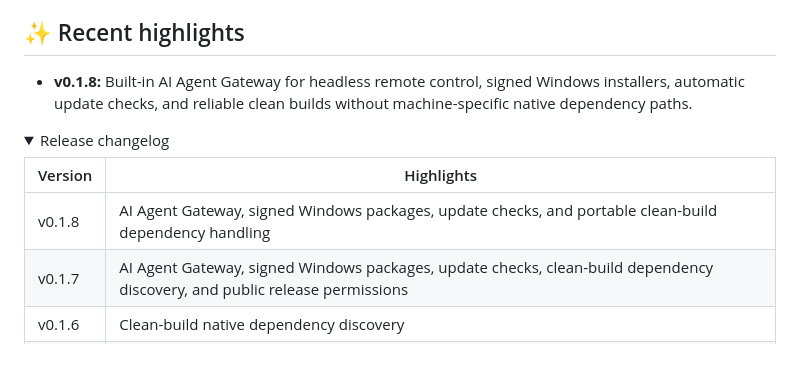
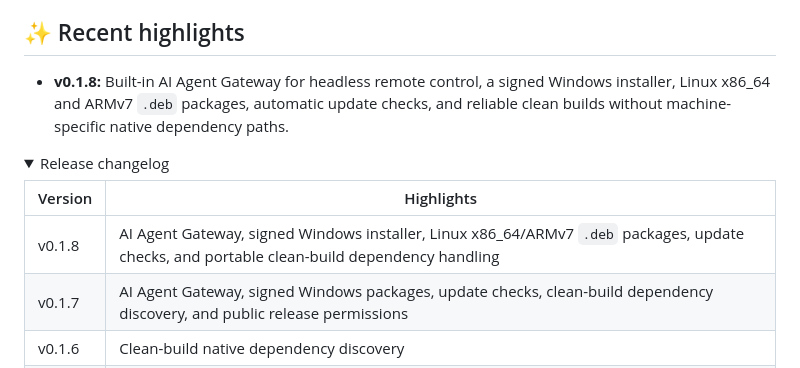
Before and after one commit to ruigro/MedusaDesk, a Markdown page: README.md, the part around the change. Rendered like a GitHub page; folded sections open.

Commit message:
Document Linux packages for v0.1.8

```diff
--- a/README.md
+++ b/README.md
@@ -29,14 +29,14 @@ Works out of the box with no configuration required. For production use, configu
 
 ## ✨ Recent highlights
 
-- **v0.1.8:** Built-in AI Agent Gateway for headless remote control, signed Windows installers, automatic update checks, and reliable clean builds without machine-specific native dependency paths.
+- **v0.1.8:** Built-in AI Agent Gateway for headless remote control, a signed Windows installer, Linux x86_64 and ARMv7 `.deb` packages, automatic update checks, and reliable clean builds without machine-specific native dependency paths.
 
 <details>
 <summary>Release changelog</summary>
 
 | Version | Highlights |
 | --- | --- |
-| v0.1.8 | AI Agent Gateway, signed Windows packages, update checks, and portable clean-build dependency handling |
+| v0.1.8 | AI Agent Gateway, signed Windows installer, Linux x86_64/ARMv7 `.deb` packages, update checks, and portable clean-build dependency handling |
 | v0.1.7 | AI Agent Gateway, signed Windows packages, update checks, clean-build dependency discovery, and public release permissions |
 | v0.1.6 | Clean-build native dependency discovery |
 | v0.1.5 | Release signing and latest-download verification gates |
```
